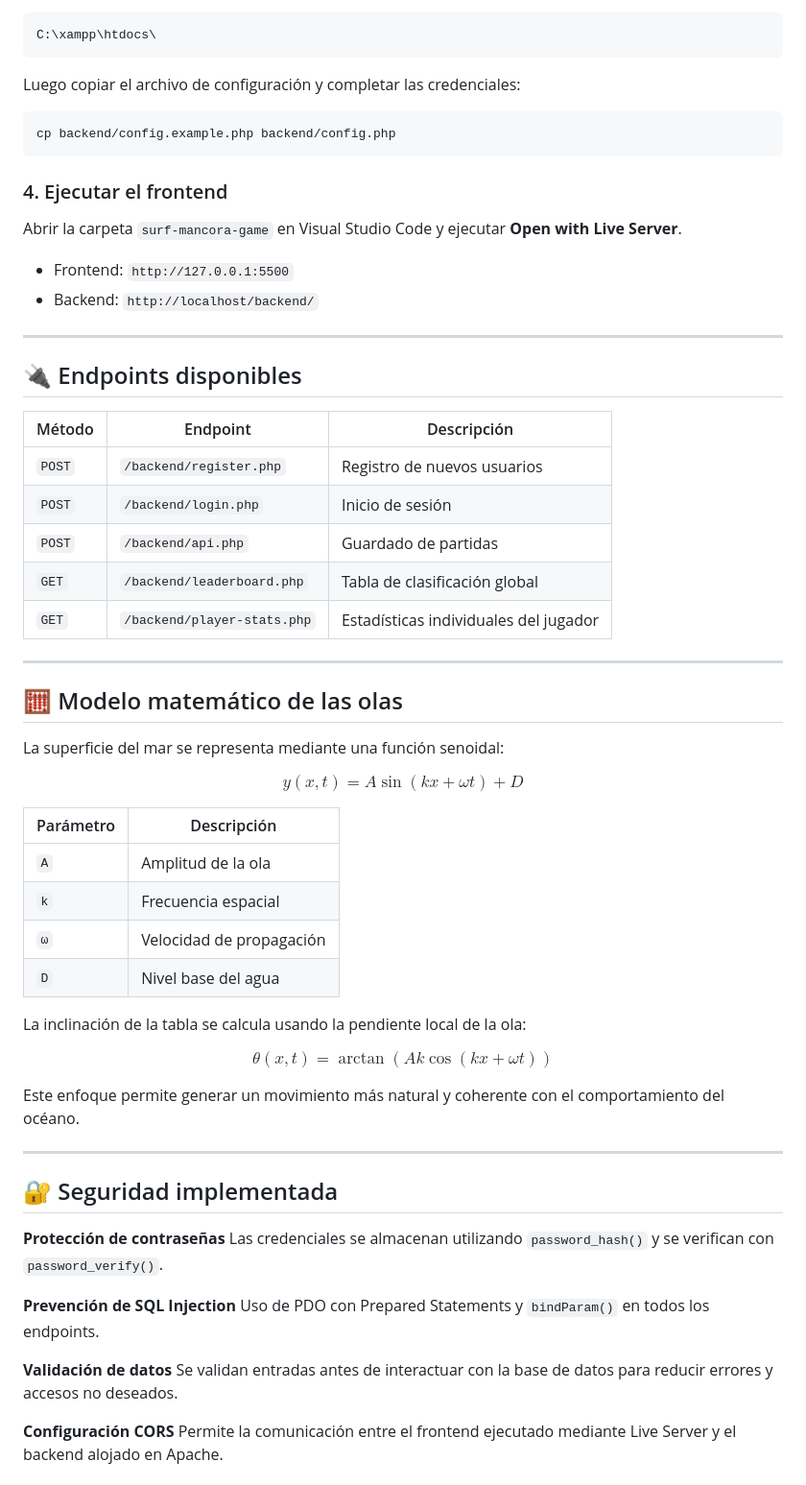
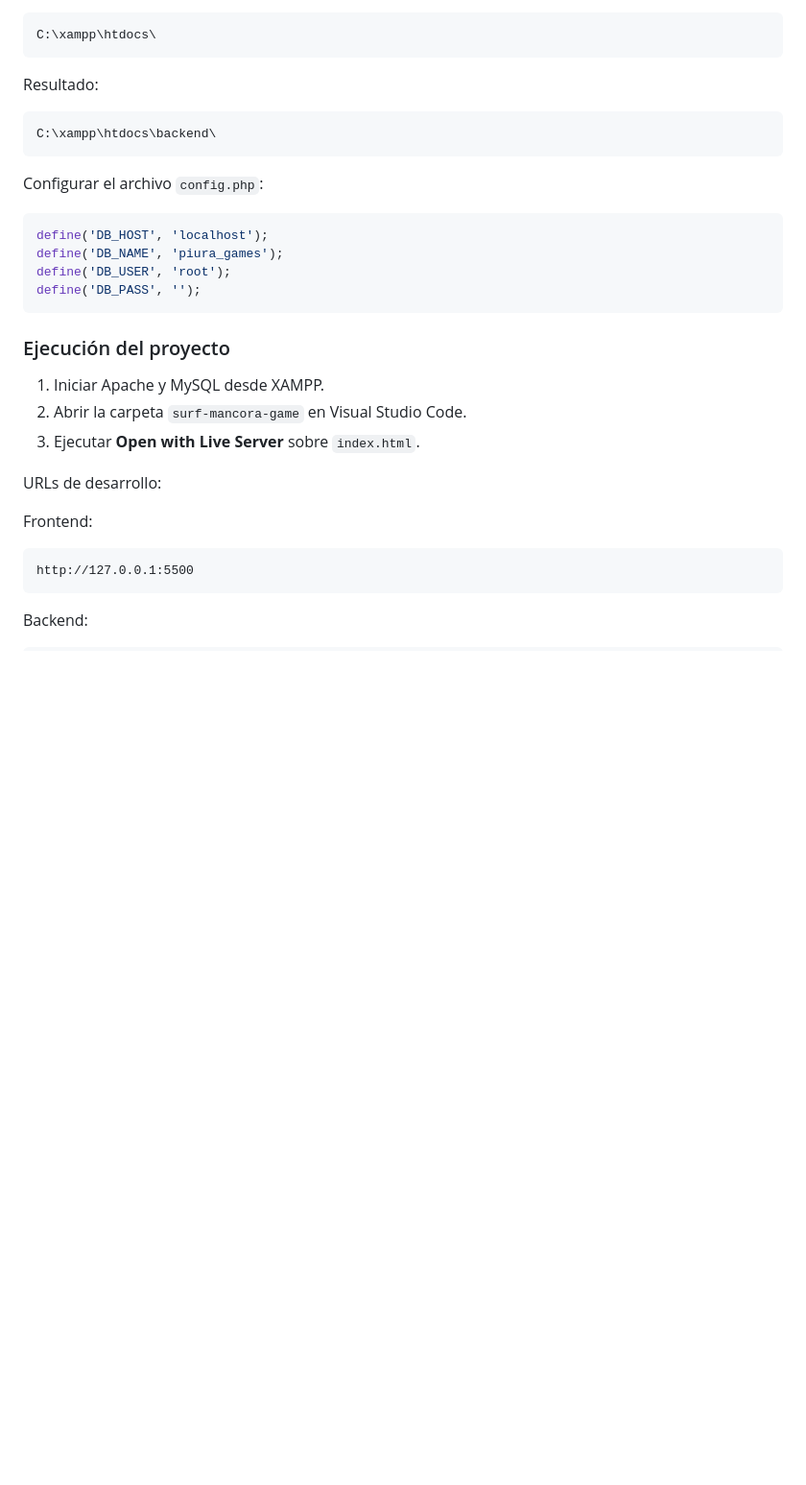
Before and after one commit to FRANKBKUP/juego-torneo-surf-mancora, a Markdown page: surf-mancora-game/README.md, the part around one of its changes. Shown at 96% size. Rendered like a GitHub page; blank space fills up the shorter version.

````diff
--- a/surf-mancora-game/README.md
+++ b/surf-mancora-game/README.md
@@ -126,64 +215,34 @@ Copiar la carpeta `backend/` dentro de:
 C:\xampp\htdocs\
 ```
 
-Luego copiar el archivo de configuración y completar las credenciales:
+Resultado:
 
-```bash
-cp backend/config.example.php backend/config.php
+```text
+C:\xampp\htdocs\backend\
 ```
 
-### 4. Ejecutar el frontend
-Abrir la carpeta `surf-mancora-game` en Visual Studio Code y ejecutar **Open with Live Server**.
+Configurar el archivo `config.php`:
 
-- Frontend: `http://127.0.0.1:5500`
-- Backend: `http://localhost/backend/`
+```php
+define('DB_HOST', 'localhost');
+define('DB_NAME', 'piura_games');
+define('DB_USER', 'root');
+define('DB_PASS', '');
+```
 
----
+### Ejecución del proyecto
 
-## 🔌 Endpoints disponibles
+1. Iniciar Apache y MySQL desde XAMPP.
+2. Abrir la carpeta `surf-mancora-game` en Visual Studio Code.
+3. Ejecutar **Open with Live Server** sobre `index.html`.
 
-| Método | Endpoint | Descripción |
-|--------|----------|-------------|
-| `POST` | `/backend/register.php` | Registro de nuevos usuarios |
-| `POST` | `/backend/login.php` | Inicio de sesión |
-| `POST` | `/backend/api.php` | Guardado de partidas |
-| `GET` | `/backend/leaderboard.php` | Tabla de clasificación global |
-| `GET` | `/backend/player-stats.php` | Estadísticas individuales del jugador |
+URLs de desarrollo:
 
----
+Frontend:
 
-## 🧮 Modelo matemático de las olas
+```text
+http://127.0.0.1:5500
+```
 
-La superficie del mar se representa mediante una función senoidal:
+Backend:
 
-$$y(x,t) = A \sin(kx + \omega t) + D$$
-
-| Parámetro | Descripción |
-|-----------|-------------|
-| `A` | Amplitud de la ola |
-| `k` | Frecuencia espacial |
-| `ω` | Velocidad de propagación |
-| `D` | Nivel base del agua |
-
-La inclinación de la tabla se calcula usando la pendiente local de la ola:
-
-$$\theta(x,t) = \arctan\left(Ak\cos(kx + \omega t)\right)$$
-
-Este enfoque permite generar un movimiento más natural y coherente con el comportamiento del océano.
-
----
-
-## 🔐 Seguridad implementada
-
-**Protección de contraseñas**
-Las credenciales se almacenan utilizando `password_hash()` y se verifican con `password_verify()`.
-
-**Prevención de SQL Injection**
-Uso de PDO con Prepared Statements y `bindParam()` en todos los endpoints.
-
-**Validación de datos**
-Se validan entradas antes de interactuar con la base de datos para reducir errores y accesos no deseados.
-
-**Configuración CORS**
-Permite la comunicación entre el frontend ejecutado mediante Live Server y el backend alojado en Apache.
-
````
Also changed, not shown: other parts of surf-mancora-game/README.md (+177 -102 lines).
